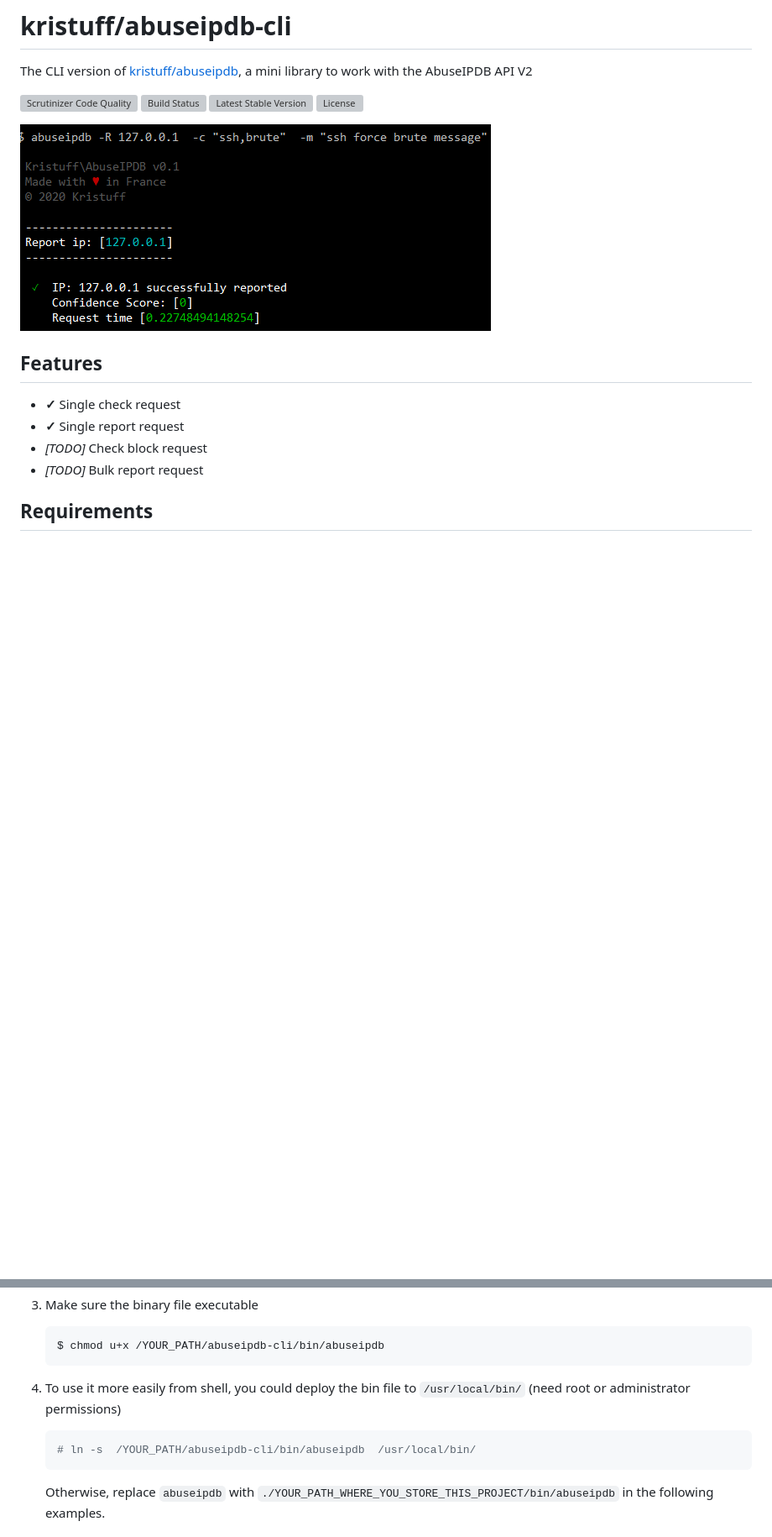
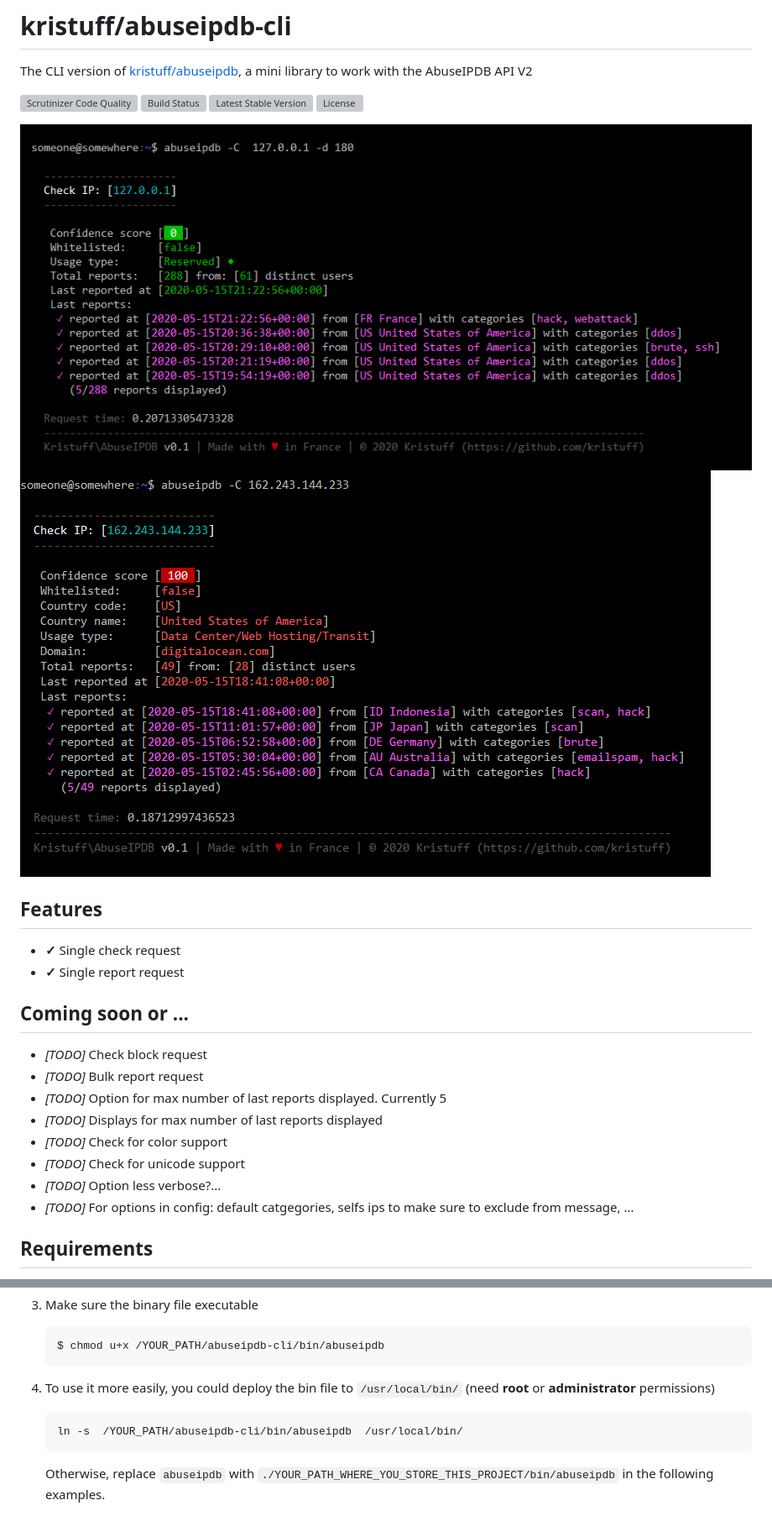
Before and after one commit to kristuff/abuseipdb-cli, a Markdown page: README.md, 2 parts joined by grey strips. Shown at 84% size. Drawn GitHub-style; pictures changed too: doc/sample-check-bad-ip.png (added), doc/sample-check-internal-ip.png (added), doc/sample-report.png (deleted); blank space fills up the shorter version; grey boxes are pictures that could not be loaded.

Commit message:
initial commit

````diff
--- a/README.md
+++ b/README.md
@@ -6,14 +6,25 @@ The CLI version of [kristuff/abuseipdb](https://github.com/kristuff/abuseipdb),
 [![Latest Stable Version](https://poser.pugx.org/kristuff/abuseipdb-cli/v/stable)](https://packagist.org/packages/kristuff/abuseipdb-cli)
 [![License](https://poser.pugx.org/kristuff/abuseipdb-cli/license)](https://packagist.org/packages/kristuff/abuseipdb-cli)
 
-![sample-report)](doc/sample-report.png)
+![sample-check-internal-ip)](doc/sample-check-internal-ip.png)
+![sample-check-bad-ip)](doc/sample-check-bad-ip.png)
 
 Features
 --------
 - **✓** Single check request
 - **✓** Single report request
+
+Coming soon or ...
+------------------
 - *\[TODO\]* Check block request
 - *\[TODO\]* Bulk report request
+- *\[TODO\]* Option for max number of last reports displayed. Currently 5
+- *\[TODO\]* Displays for max number of last reports displayed
+- *\[TODO\]* Check for color support
+- *\[TODO\]* Check for unicode support
+- *\[TODO\]* Option less verbose?...
+- *\[TODO\]* For options in config: default catgegories, selfs ips to make sure to exclude from message, ...
+
 
 Requirements
 ------------
@@ -52,10 +63,10 @@ Install
     $ chmod u+x /YOUR_PATH/abuseipdb-cli/bin/abuseipdb
     ```
 
-4. To use it more easily from shell, you could deploy the bin file to `/usr/local/bin/` (need root or administrator permissions)
+4. To use it more easily, you could deploy the bin file to `/usr/local/bin/` (need **root** or **administrator** permissions)
 
     ```bash
-    # ln -s  /YOUR_PATH/abuseipdb-cli/bin/abuseipdb  /usr/local/bin/
+    ln -s  /YOUR_PATH/abuseipdb-cli/bin/abuseipdb  /usr/local/bin/
     ```
 
     Otherwise, replace `abuseipdb` with `./YOUR_PATH_WHERE_YOU_STORE_THIS_PROJECT/bin/abuseipdb` in the following examples.
````
Also changed, not shown: other parts of README.md (+3 -1 lines), 1 other file.
